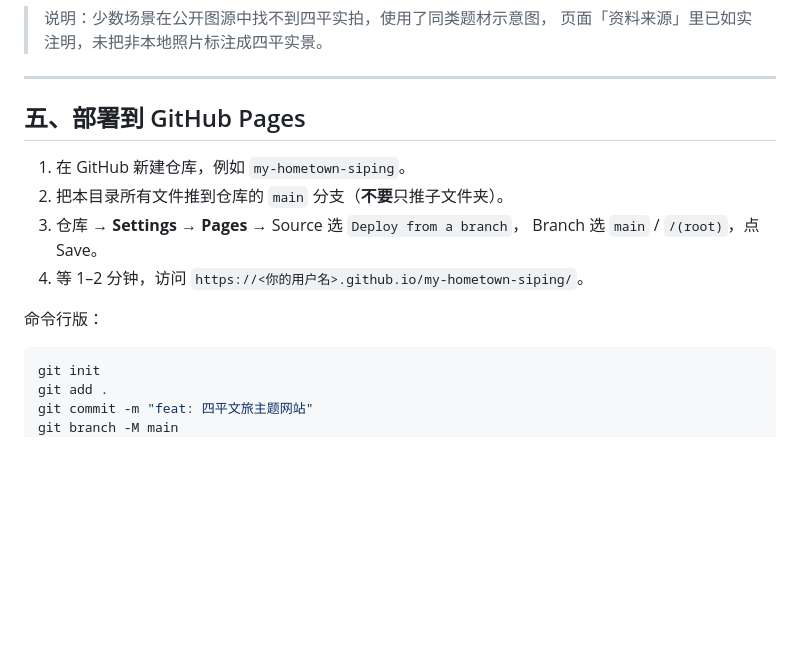
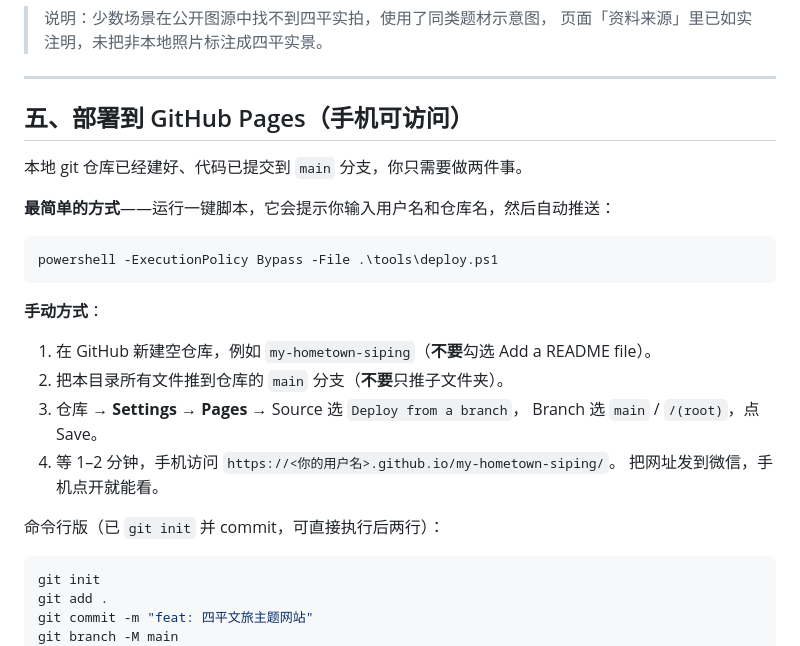
Before and after one commit to btbct/siping-hometown, a Markdown page: README.md, the part around the change. Drawn GitHub-style; blank space fills up the shorter version.

Commit message:
README：补充一键部署说明

````diff
--- a/README.md
+++ b/README.md
@@ -72,15 +72,26 @@ powershell -ExecutionPolicy Bypass -File .\tools\serve.ps1
 
 ---
 
-## 五、部署到 GitHub Pages
+## 五、部署到 GitHub Pages（手机可访问）
 
-1. 在 GitHub 新建仓库，例如 `my-hometown-siping`。
+本地 git 仓库已经建好、代码已提交到 `main` 分支，你只需要做两件事。
+
+**最简单的方式**——运行一键脚本，它会提示你输入用户名和仓库名，然后自动推送：
+
+```powershell
+powershell -ExecutionPolicy Bypass -File .\tools\deploy.ps1
+```
+
+**手动方式**：
+
+1. 在 GitHub 新建空仓库，例如 `my-hometown-siping`（**不要**勾选 Add a README file）。
 2. 把本目录所有文件推到仓库的 `main` 分支（**不要**只推子文件夹）。
 3. 仓库 → **Settings** → **Pages** → Source 选 `Deploy from a branch`，
    Branch 选 `main` / `/(root)`，点 Save。
-4. 等 1–2 分钟，访问 `https://<你的用户名>.github.io/my-hometown-siping/`。
+4. 等 1–2 分钟，手机访问 `https://<你的用户名>.github.io/my-hometown-siping/`。
+   把网址发到微信，手机点开就能看。
 
-命令行版：
+命令行版（已 `git init` 并 commit，可直接执行后两行）：
 
 ```bash
 git init
````
